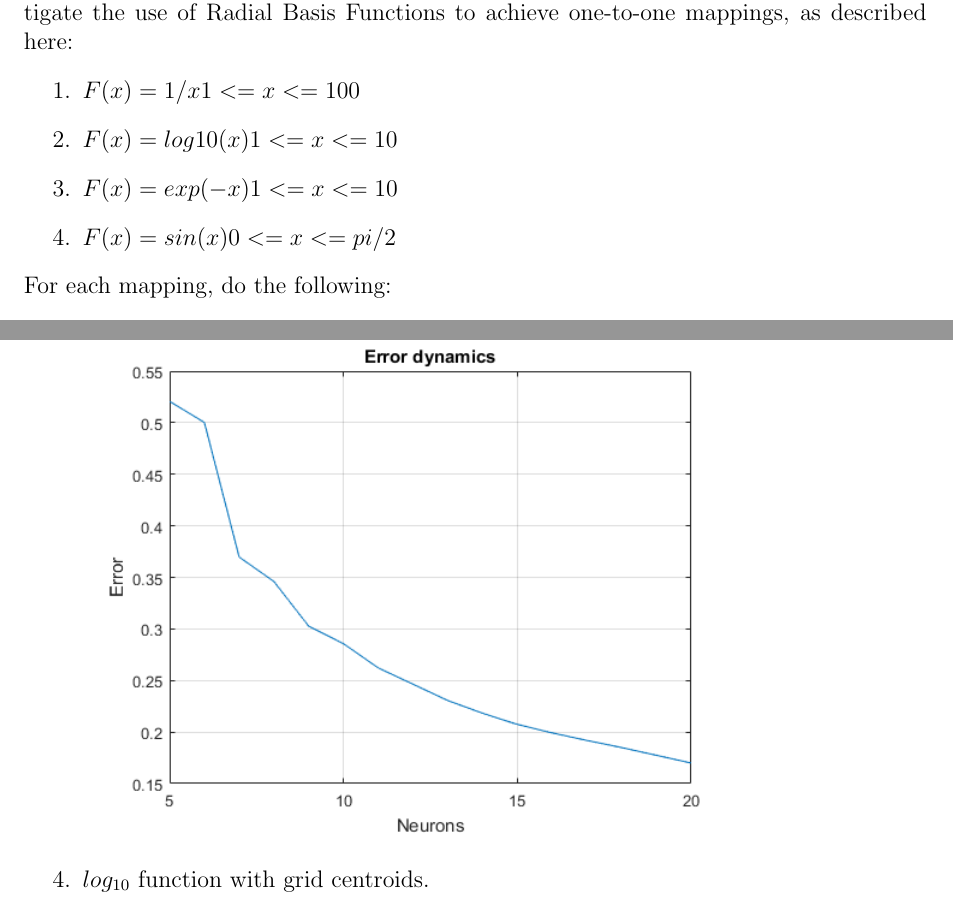
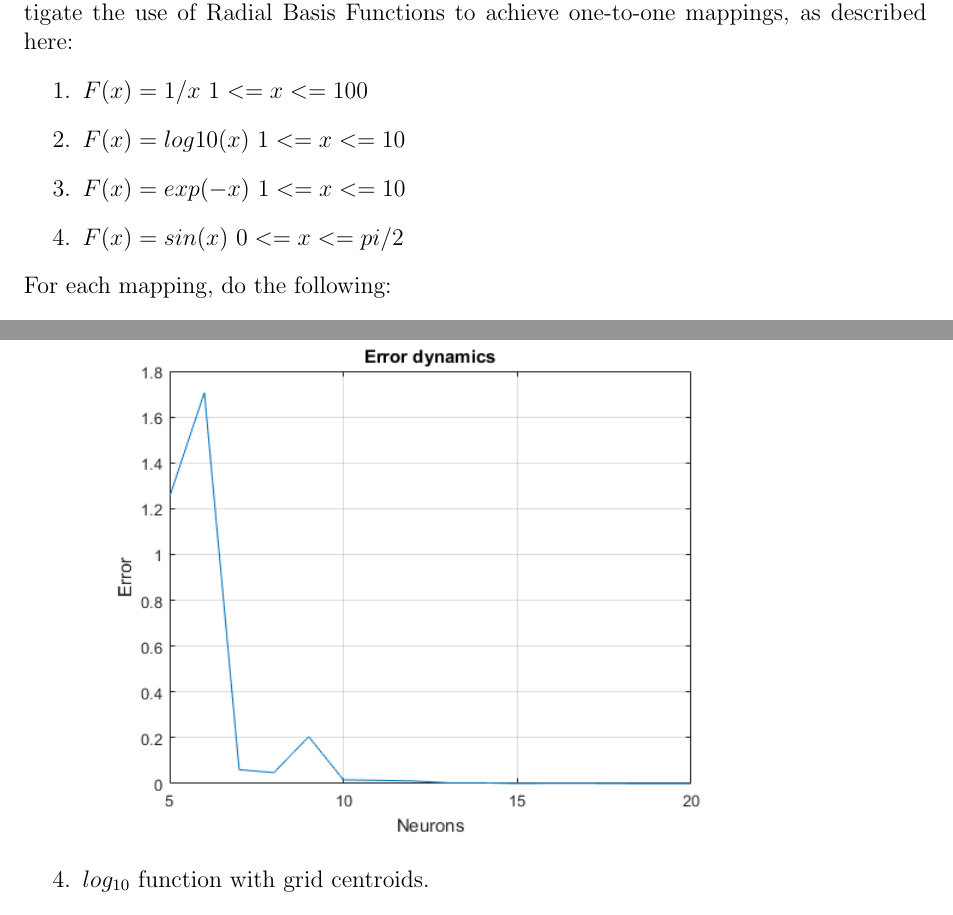
Before and after one commit to elhele/NN, a LaTeX document (161114/NN_PetrLukinEvgeniyaOvchinnikova_141116.tex): two parts of pages 11 and 18 of 20, joined at a grey line, cut so that both start at the same text. Compiled offline with pdfLaTeX.

Commit message:
Minor changes to last assignment
Centroid centers are plotted

```diff
--- a/161114/NN_PetrLukinEvgeniyaOvchinnikova_141116.tex
+++ b/161114/NN_PetrLukinEvgeniyaOvchinnikova_141116.tex
@@ -465,13 +465,13 @@ Let the learning-rate parameter of the LMS algorithm be annealed linearly from 0
 \subsection{Exercise 3}
 Repeat the Ex3 from the previous assignment with the Radial Basis Functions. Investigate the use of Radial Basis Functions to achieve one-to-one mappings, as described here:
 \begin{enumerate}
-\item $F(x) = 1/x 1<=x<=100$
+\item $F(x) = 1/x ~1<=x<=100$
 
-\item $F(x) = log10(x) 1<=x<=10$
+\item $F(x) = log10(x) ~1<=x<=10$
 
-\item $F(x) = exp(-x) 1<=x<=10$
+\item $F(x) = exp(-x) ~1<=x<=10$
 
-\item $F(x) = sin(x) 0<=x<=pi/2$
+\item $F(x) = sin(x) ~0<=x<=pi/2$
 \end{enumerate}
 For each mapping, do the following:
 \begin{itemize}
@@ -554,7 +554,7 @@ Dependency of error based on number of hidden neurons:
 \newpage
 \item $log_{10}$ function with uniform centroids.
 
-\includegraphics[scale = 0.8]{e2.png}
+\includegraphics[scale = 0.8]{e22.png}
 
 \item $log_{10}$ function with grid centroids.
 
```
Also changed, not shown: 161114/NN_PetrLukinEvgeniyaOvchinnikova_141116.pdf, 161114/NN_PetrLukinEvgeniyaOvchinnikova_141116.tex (2 more changed lines), 3 other files.
